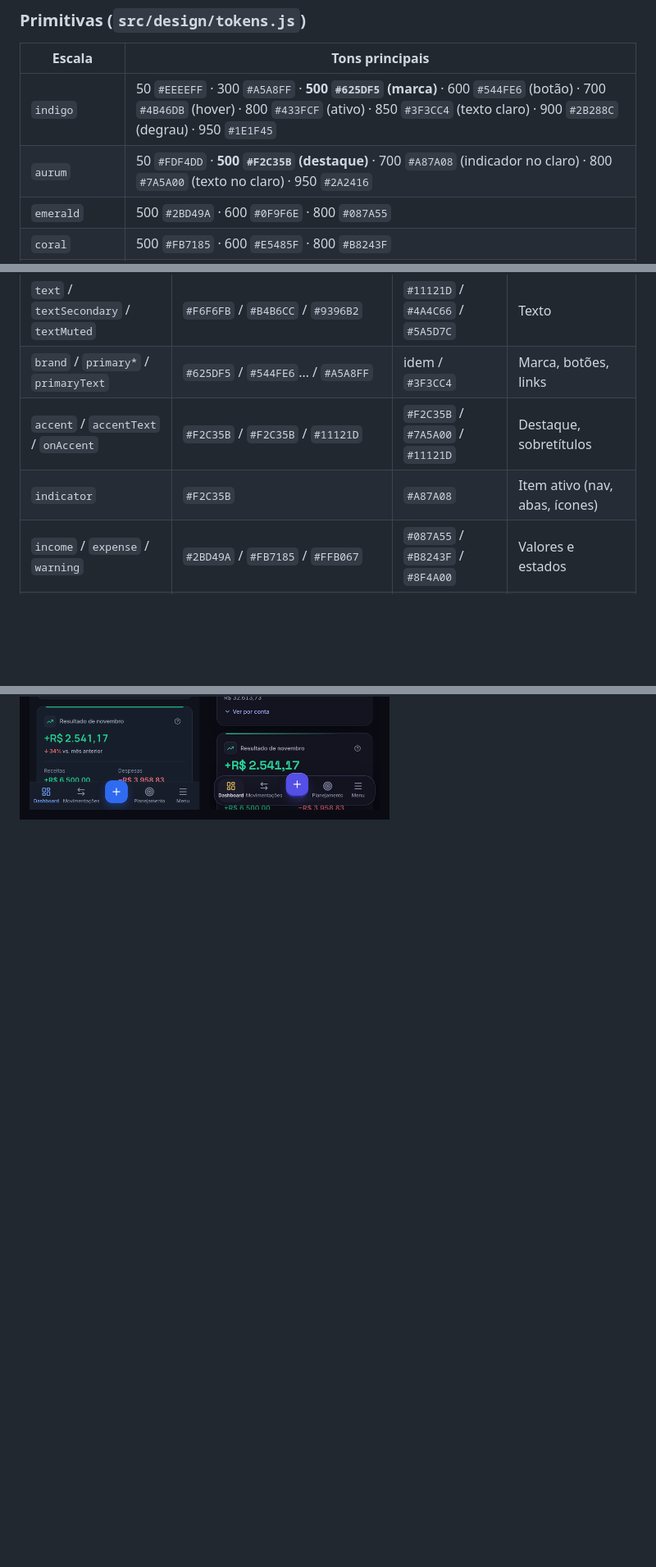
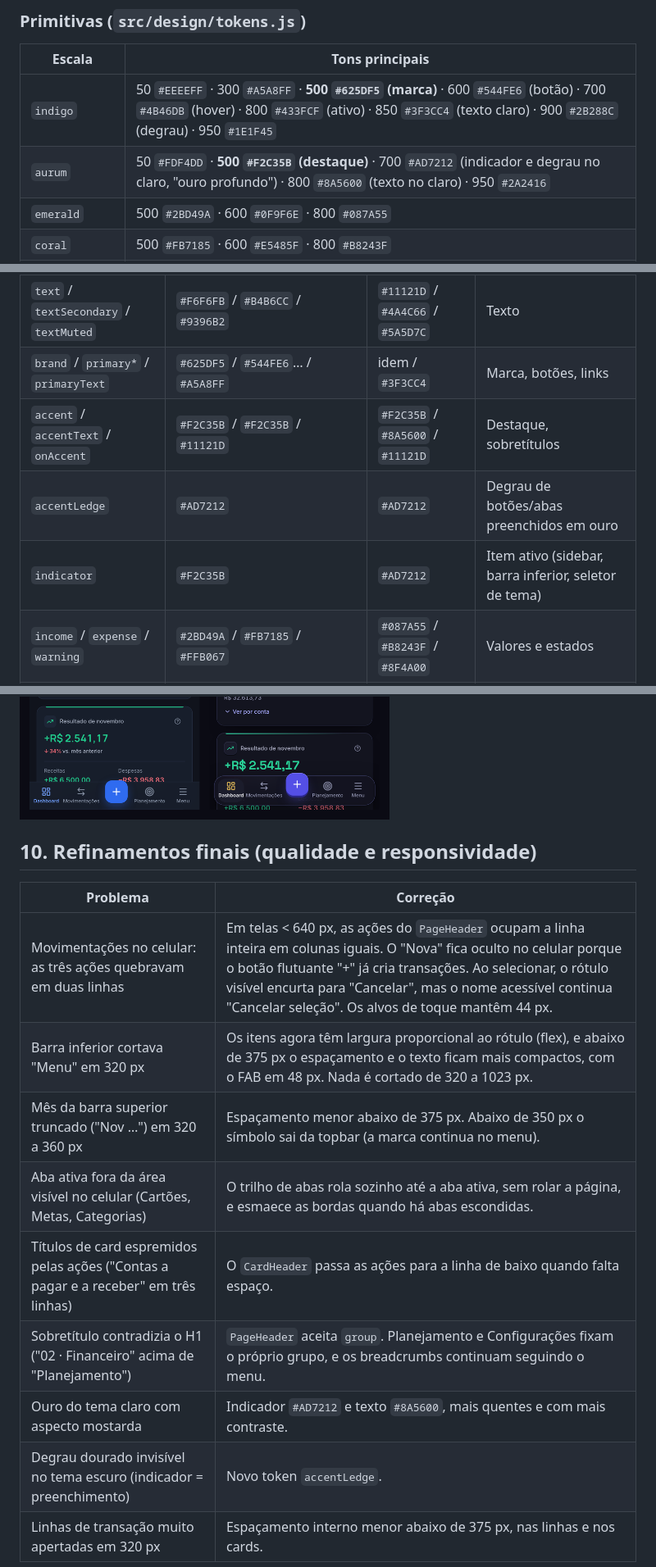
Before and after one commit to https-shini/financas-reactjs, a Markdown page: read-model/BRAND.md, 3 parts joined by grey strips. Shown at 82% size. GitHub-like rendering; blank space fills up the shorter version.

```diff
--- a/read-model/BRAND.md
+++ b/read-model/BRAND.md
@@ -67,7 +67,7 @@ Os componentes React são `VeldoraLogo` (`tone`: `color`, `onDark`, `onLight`, `
 | Escala | Tons principais |
 | --- | --- |
 | `indigo` | 50 `#EEEEFF` · 300 `#A5A8FF` · **500 `#625DF5` (marca)** · 600 `#544FE6` (botão) · 700 `#4B46DB` (hover) · 800 `#433FCF` (ativo) · 850 `#3F3CC4` (texto claro) · 900 `#2B288C` (degrau) · 950 `#1E1F45` |
-| `aurum` | 50 `#FDF4DD` · **500 `#F2C35B` (destaque)** · 700 `#A87A08` (indicador no claro) · 800 `#7A5A00` (texto no claro) · 950 `#2A2416` |
+| `aurum` | 50 `#FDF4DD` · **500 `#F2C35B` (destaque)** · 700 `#AD7212` (indicador e degrau no claro, "ouro profundo") · 800 `#8A5600` (texto no claro) · 950 `#2A2416` |
 | `emerald` | 500 `#2BD49A` · 600 `#0F9F6E` · 800 `#087A55` |
 | `coral` | 500 `#FB7185` · 600 `#E5485F` · 800 `#B8243F` |
 | `ember` | 500 `#FFB067` · 800 `#8F4A00` |
@@ -81,8 +81,9 @@ Os componentes React são `VeldoraLogo` (`tone`: `color`, `onDark`, `onLight`, `
 | `bgGlass` / `bgInput` | vidro 72% / branco 3,5% | branco 78% / branco | Barras flutuantes / campos |
 | `text` / `textSecondary` / `textMuted` | `#F6F6FB` / `#B4B6CC` / `#9396B2` | `#11121D` / `#4A4C66` / `#5A5D7C` | Texto |
 | `brand` / `primary*` / `primaryText` | `#625DF5` / `#544FE6`… / `#A5A8FF` | idem / `#3F3CC4` | Marca, botões, links |
-| `accent` / `accentText` / `onAccent` | `#F2C35B` / `#F2C35B` / `#11121D` | `#F2C35B` / `#7A5A00` / `#11121D` | Destaque, sobretítulos |
-| `indicator` | `#F2C35B` | `#A87A08` | Item ativo (nav, abas, ícones) |
+| `accent` / `accentText` / `onAccent` | `#F2C35B` / `#F2C35B` / `#11121D` | `#F2C35B` / `#8A5600` / `#11121D` | Destaque, sobretítulos |
+| `accentLedge` | `#AD7212` | `#AD7212` | Degrau de botões/abas preenchidos em ouro |
+| `indicator` | `#F2C35B` | `#AD7212` | Item ativo (sidebar, barra inferior, seletor de tema) |
 | `income` / `expense` / `warning` | `#2BD49A` / `#FB7185` / `#FFB067` | `#087A55` / `#B8243F` / `#8F4A00` | Valores e estados |
 | `chart.*` | income, expense, primary (índigo), **accent (ouro = Resultado)**, neutral, area | tons 600/700 | Gráficos |
 | `ambient` | gradientes índigo + ouro | idem, mais suaves | Fundo do `body` |
@@ -165,3 +168,18 @@ Todos consomem os mesmos tokens (`theme.*` no styled-components ou variáveis `-
 <img src="./img/antes-depois-cartoes-claro.png" alt="Cartões no tema claro: antes e depois" width="100%"/>
 <img src="./img/antes-depois-relatorios-escuro.png" alt="Relatórios no tema escuro: antes e depois" width="100%"/>
 <img src="./img/antes-depois-mobile.png" alt="Dashboard no celular: antes e depois" width="60%"/>
+
+## 10. Refinamentos finais (qualidade e responsividade)
+
+| Problema | Correção |
+| --- | --- |
+| Movimentações no celular: as três ações quebravam em duas linhas | Em telas < 640 px, as ações do `PageHeader` ocupam a linha inteira em colunas iguais. O "Nova" fica oculto no celular porque o botão flutuante "+" já cria transações. Ao selecionar, o rótulo visível encurta para "Cancelar", mas o nome acessível continua "Cancelar seleção". Os alvos de toque mantêm 44 px. |
+| Barra inferior cortava "Menu" em 320 px | Os itens agora têm largura proporcional ao rótulo (flex), e abaixo de 375 px o espaçamento e o texto ficam mais compactos, com o FAB em 48 px. Nada é cortado de 320 a 1023 px. |
+| Mês da barra superior truncado ("Nov …") em 320 a 360 px | Espaçamento menor abaixo de 375 px. Abaixo de 350 px o símbolo sai da topbar (a marca continua no menu). |
+| Aba ativa fora da área visível no celular (Cartões, Metas, Categorias) | O trilho de abas rola sozinho até a aba ativa, sem rolar a página, e esmaece as bordas quando há abas escondidas. |
+| Títulos de card espremidos pelas ações ("Contas a pagar e a receber" em três linhas) | O `CardHeader` passa as ações para a linha de baixo quando falta espaço. |
+| Sobretítulo contradizia o H1 ("02 · Financeiro" acima de "Planejamento") | `PageHeader` aceita `group`. Planejamento e Configurações fixam o próprio grupo, e os breadcrumbs continuam seguindo o menu. |
+| Ouro do tema claro com aspecto mostarda | Indicador `#AD7212` e texto `#8A5600`, mais quentes e com mais contraste. |
+| Degrau dourado invisível no tema escuro (indicador = preenchimento) | Novo token `accentLedge`. |
+| Linhas de transação muito apertadas em 320 px | Espaçamento interno menor abaixo de 375 px, nas linhas e nos cards. |
+
```
Also changed, not shown: other parts of read-model/BRAND.md (+18 -2 lines), read-model/img/ajustes-abas-mobile.png (added), read-model/img/ajustes-movimentacoes-mobile-320.png (added), read-model/img/ajustes-movimentacoes-mobile-390.png (added), read-model/img/ajustes-ouro-tema-claro.png (added), 13 other files.
